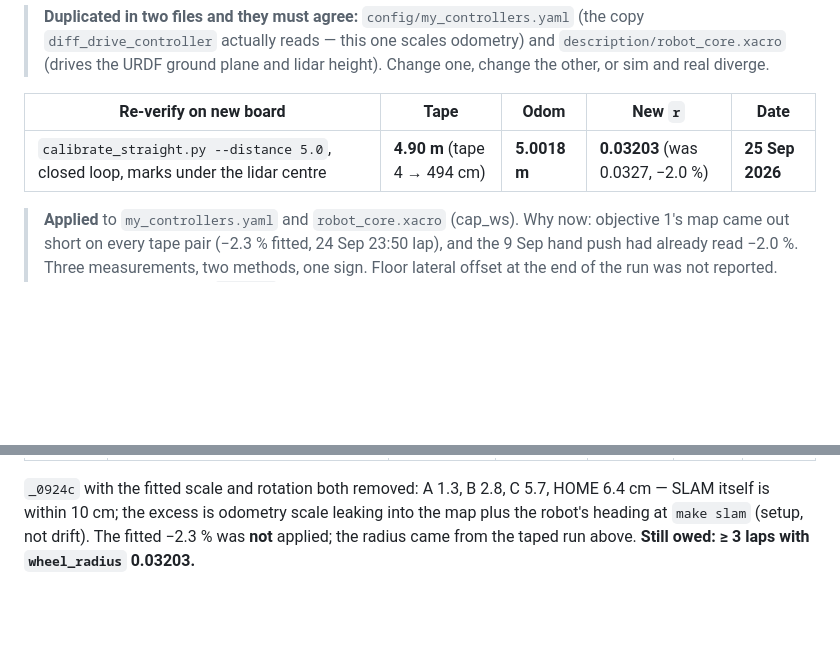
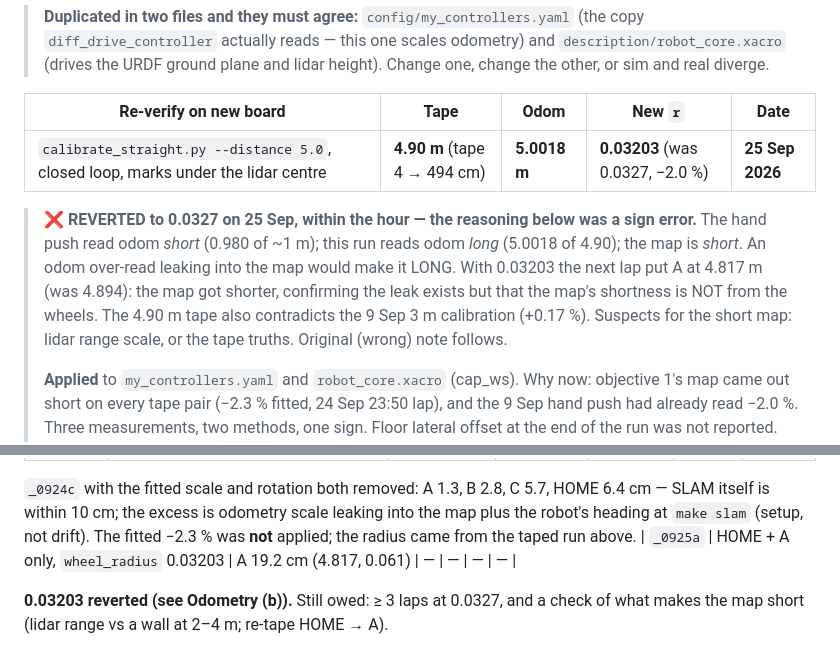
Before and after one commit to mairuu/cap_ref, a Markdown page: records/calibration.md, 2 parts joined by grey strips. Drawn GitHub-style; blank space fills up the shorter version.

Commit message:
wheel_radius 0.03203 reverted: sign error, it made the objective-1 map shorter (A 4.894 -> 4.817 m)
Co-Authored-By: Claude Opus 5.5 <noreply@anthropic.com>

```diff
--- a/records/calibration.md
+++ b/records/calibration.md
@@ -225,6 +225,14 @@ against a tape with `calibrate_straight.py`, not measured with calipers.
 |---|---|---|---|---|
 | `calibrate_straight.py --distance 5.0`, closed loop, marks under the lidar centre | **4.90 m** (tape 4 → 494 cm) | **5.0018 m** | **0.03203** (was 0.0327, −2.0 %) | **25 Sep 2026** |
 
+> ❌ **REVERTED to 0.0327 on 25 Sep, within the hour — the reasoning below was a sign error.**
+> The hand push read odom *short* (0.980 of ~1 m); this run reads odom *long* (5.0018 of 4.90);
+> the map is *short*. An odom over-read leaking into the map would make it LONG. With 0.03203
+> the next lap put A at 4.817 m (was 4.894): the map got shorter, confirming the leak exists
+> but that the map's shortness is NOT from the wheels. The 4.90 m tape also contradicts the
+> 9 Sep 3 m calibration (+0.17 %). Suspects for the short map: lidar range scale, or the
+> tape truths. Original (wrong) note follows.
+>
 > **Applied** to `my_controllers.yaml` and `robot_core.xacro` (cap_ws). Why now: objective 1's
 > map came out short on every tape pair (−2.3 % fitted, 24 Sep 23:50 lap), and the
 > 9 Sep hand push had already read −2.0 %. Three measurements, two methods, one
@@ -2781,4 +2789,7 @@ area 5 × 3.5 m (criterion asks 5 × 5). `make real` (EKF off, D-31 reversed),
 HOME 6.4 cm — SLAM itself is within 10 cm; the excess is odometry scale leaking
 into the map plus the robot's heading at `make slam` (setup, not drift). The
 fitted −2.3 % was **not** applied; the radius came from the taped run above.
-**Still owed: ≥ 3 laps with `wheel_radius` 0.03203.**
+| `_0925a` | HOME + A only, `wheel_radius` 0.03203 | A 19.2 cm (4.817, 0.061) | — | — | — | — |
+
+**0.03203 reverted (see Odometry (b)).** Still owed: ≥ 3 laps at 0.0327, and a check of
+what makes the map short (lidar range vs a wall at 2–4 m; re-tape HOME → A).
```
